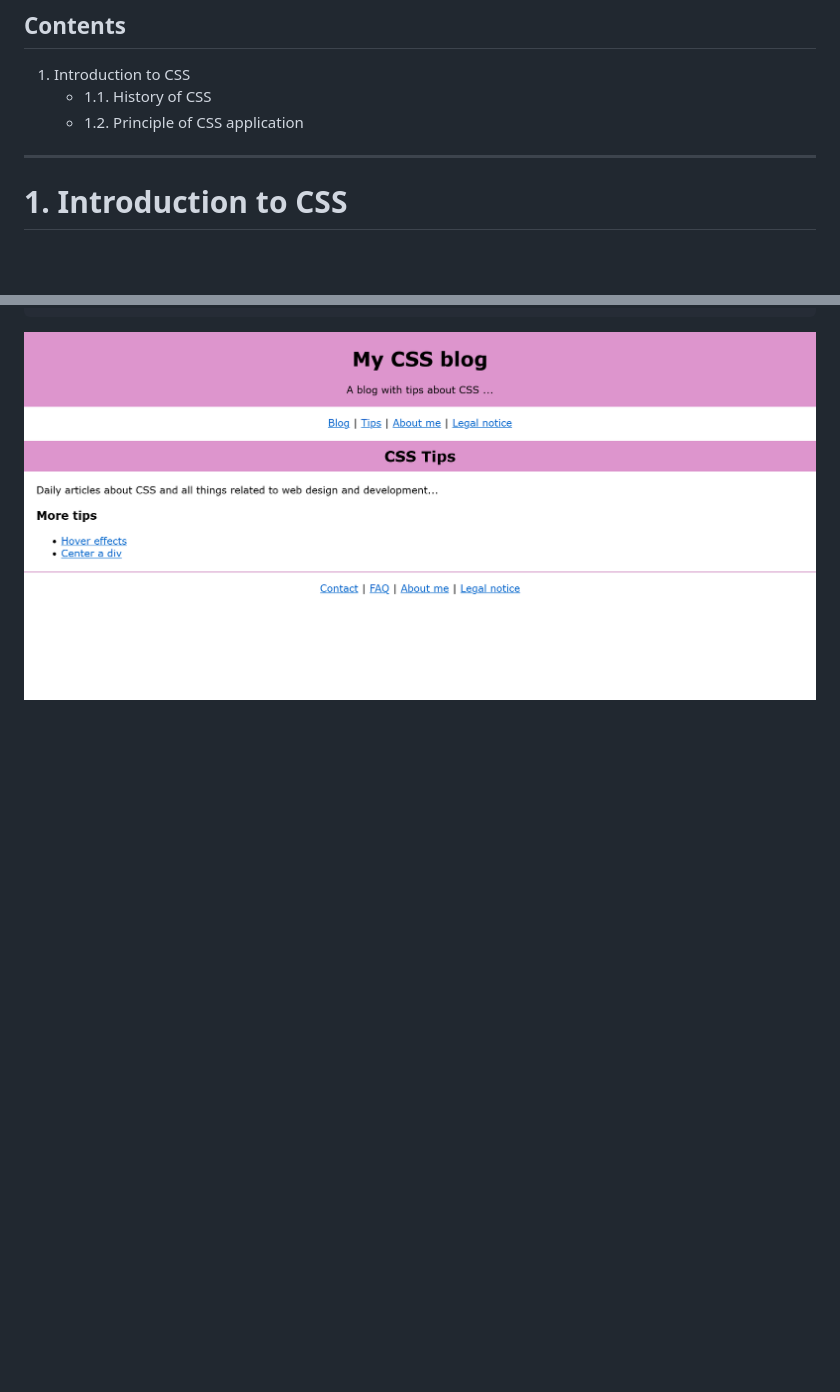
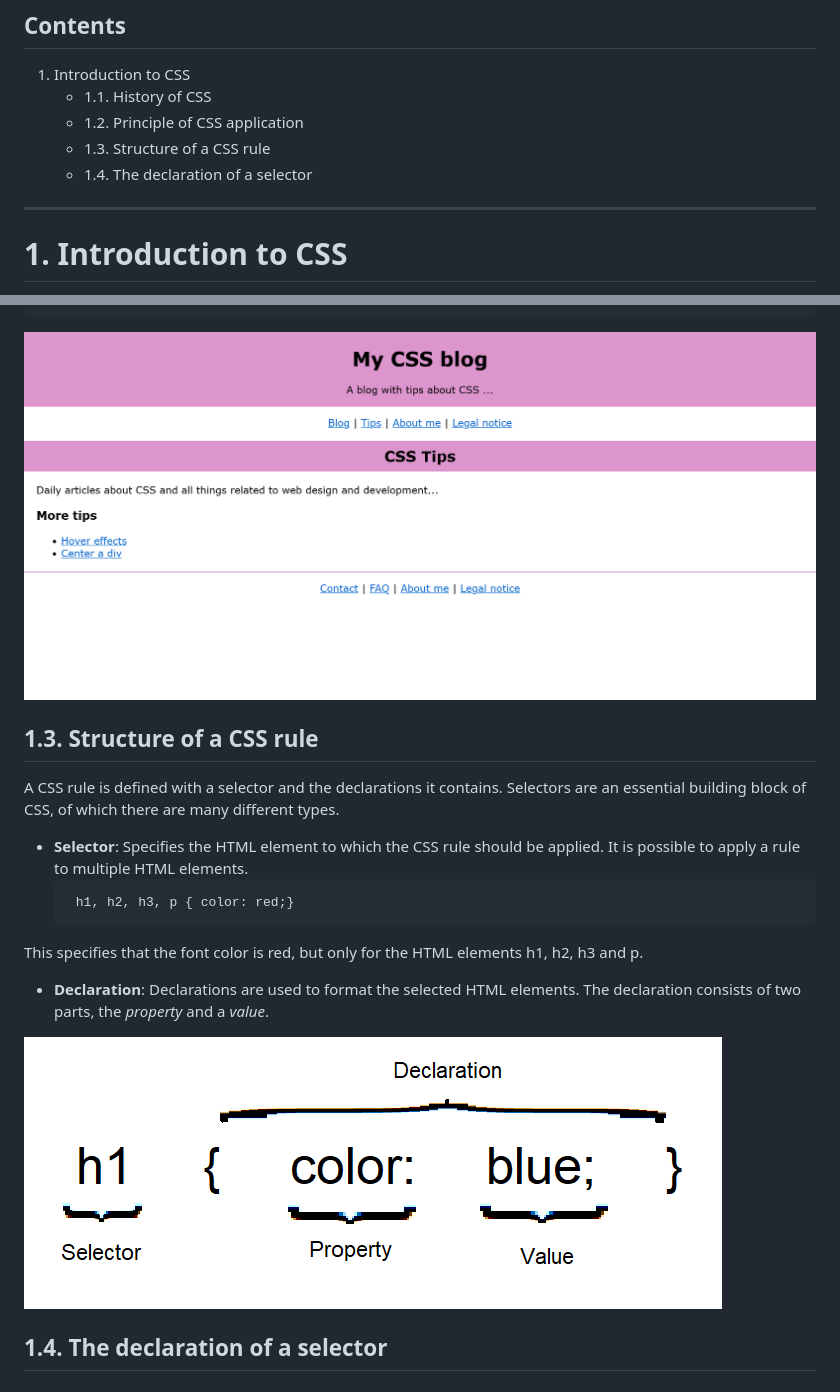
Before and after one commit to BellaMrx/CSS_Guide, a Markdown page: README.md, 2 parts joined by grey strips. Drawn GitHub-style; pictures changed too: 1_Introduction/Images/CSSstatement.PNG (added); blank space fills up the shorter version.

Commit message:
UD 1.3.

````diff
--- a/README.md
+++ b/README.md
@@ -10,6 +10,8 @@
 1. Introduction to CSS
     - 1.1. History of CSS
     - 1.2. Principle of CSS application
+    - 1.3. Structure of a CSS rule
+    - 1.4. The declaration of a selector
 
 --------------------------------------------------------------------------------------------
 
@@ -110,3 +113,19 @@ From this point on, knowledge of HTML should be available. If there is no knowle
     hr { color: #dd95cd;}
    ```
   ![Preview](1_Introduction/Images/Preview_1_1.png)
+
+
+## 1.3. Structure of a CSS rule
+ A CSS rule is defined with a selector and the declarations it contains. Selectors are an essential building block of CSS, of which there are many different types.
+ - **Selector**: Specifies the HTML element to which the CSS rule should be applied. It is possible to apply a rule to multiple HTML elements.
+   ```
+    h1, h2, h3, p { color: red;}
+   ```
+ This specifies that the font color is red, but only for the HTML elements h1, h2, h3 and p.
+
+ - **Declaration**: Declarations are used to format the selected HTML elements. The declaration consists of two parts, the *property* and a *value*.
+
+ ![Preview](1_Introduction/Images/CSSstatement.PNG)
+
+
+## 1.4. The declaration of a selector
````
Also changed, not shown: other parts of README.md (+2 -1 lines).
